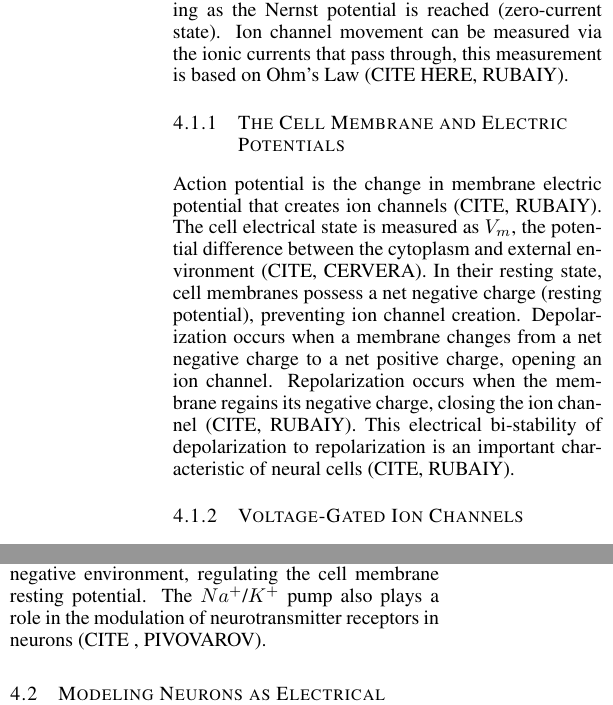
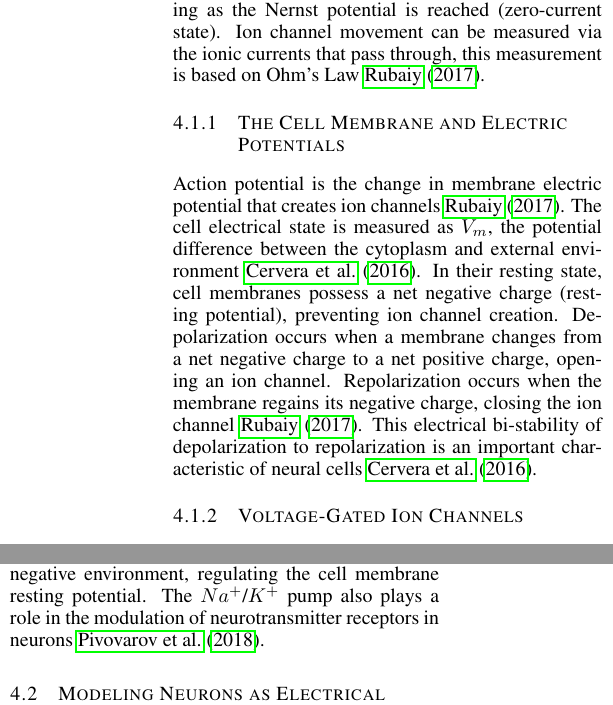
Before and after one commit to PeterL-Engineering/MAT292_Ordinary_Differential_Equations, a LaTeX paper (Proposal/MAT292_Proposal.tex): two parts of the columns of page 2 of 5, joined at a grey line, cut so that both start at the same text. Compiled offline with pdfLaTeX.

Commit message:
Citing stuff

```diff
--- a/Proposal/MAT292_Proposal.tex
+++ b/Proposal/MAT292_Proposal.tex
@@ -119,12 +119,12 @@ Additionally, we outline the handful of key equations we intend to use from the
 \subsection{The Biological Basis: Ion Channels and Currents}
 \label{subsec:biological_basis}
 
-Electrophysiology—the study of electrical properties of cells—provides the basis for cell communication via current signals. This supports not only the neural signalling process, but also fundamental processes like muscle contraction, nutrient transport, and cellular homeostasis. These current signals work tangentially with ion channels—pores discovered by Hodgkin and Huxley that use selective permeability to regulate intramolecular transport across lipid bilayers. Ion channels occur when current flows across a cell membrane. This transport occurs bi-directionally, its flux reversing as the Nernst potential is reached (zero-current state). Ion channel movement can be measured via the ionic currents that pass through, this measurement is based on Ohm's Law (CITE HERE, RUBAIY).
+Electrophysiology—the study of electrical properties of cells—provides the basis for cell communication via current signals. This supports not only the neural signalling process, but also fundamental processes like muscle contraction, nutrient transport, and cellular homeostasis. These current signals work tangentially with ion channels—pores discovered by Hodgkin and Huxley that use selective permeability to regulate intramolecular transport across lipid bilayers. Ion channels occur when current flows across a cell membrane. This transport occurs bi-directionally, its flux reversing as the Nernst potential is reached (zero-current state). Ion channel movement can be measured via the ionic currents that pass through, this measurement is based on Ohm's Law \cite{rubaiy2017electrophysiology}.
 
 \subsubsection{The Cell Membrane and Electric Potentials}
 \label{subsubsec:resting_potential}
 
-Action potential is the change in membrane electric potential that creates ion channels (CITE, RUBAIY). The cell electrical state is measured as $V_{m}$, the potential difference between the cytoplasm and external environment (CITE, CERVERA). In their resting state, cell membranes possess a net negative charge (resting potential), preventing ion channel creation. Depolarization occurs when a membrane changes from a net negative charge to a net positive charge, opening an ion channel. Repolarization occurs when the membrane regains its negative charge, closing the ion channel (CITE, RUBAIY). This electrical bi-stability of depolarization to repolarization is an important characteristic of neural cells (CITE, RUBAIY).
+Action potential is the change in membrane electric potential that creates ion channels \cite{rubaiy2017electrophysiology}. The cell electrical state is measured as $V_{m}$, the potential difference between the cytoplasm and external environment \cite{cervera2016bioelectrical}. In their resting state, cell membranes possess a net negative charge (resting potential), preventing ion channel creation. Depolarization occurs when a membrane changes from a net negative charge to a net positive charge, opening an ion channel. Repolarization occurs when the membrane regains its negative charge, closing the ion channel \cite{rubaiy2017electrophysiology}. This electrical bi-stability of depolarization to repolarization is an important characteristic of neural cells \cite{cervera2016bioelectrical}.
 
 \subsubsection{Voltage-Gated Ion Channels}
 \label{subsubsec:vgic}
@@ -134,7 +134,7 @@ Ion channels use several mechanisms to facilitate movement, for example, active
 \subsubsection{Sodium-Potassium Pump}
 \label{subsubsec:na_k_pump}
 
-A concentration imbalance exists between the internal and external environments of a cell, with potassium ($K^{+}$) being high within the cell and low outside, and sodium ($Na^{+}$) being low within the cell and high outside. In the resting state, the membrane is more permeable to $K^{+}$, meaning an entity must maintain this electric gradient and reduce $K^{}$ loss. This entity is the sodium-potassium pump, which uses an energy source called ATP (adenosine triphosphate) to remove three $Na^{+}$ for every two $K^{+}$ that enter. This creates a more negative environment, regulating the cell membrane resting potential. The $Na^{+}$/$K^{+}$ pump also plays a role in the modulation of neurotransmitter receptors in neurons (CITE , PIVOVAROV).
+A concentration imbalance exists between the internal and external environments of a cell, with potassium ($K^{+}$) being high within the cell and low outside, and sodium ($Na^{+}$) being low within the cell and high outside. In the resting state, the membrane is more permeable to $K^{+}$, meaning an entity must maintain this electric gradient and reduce $K^{}$ loss. This entity is the sodium-potassium pump, which uses an energy source called ATP (adenosine triphosphate) to remove three $Na^{+}$ for every two $K^{+}$ that enter. This creates a more negative environment, regulating the cell membrane resting potential. The $Na^{+}$/$K^{+}$ pump also plays a role in the modulation of neurotransmitter receptors in neurons \cite{pivovarov2018na/kpump}.
 
 \subsection{Modeling Neurons as Electrical Circuits}
 \label{subsec:circuit_model}
```
Also changed, not shown: Proposal/MAT292_Proposal.pdf, Proposal/MAT292_Proposal.tex (2 more changed lines), 1 other file.
